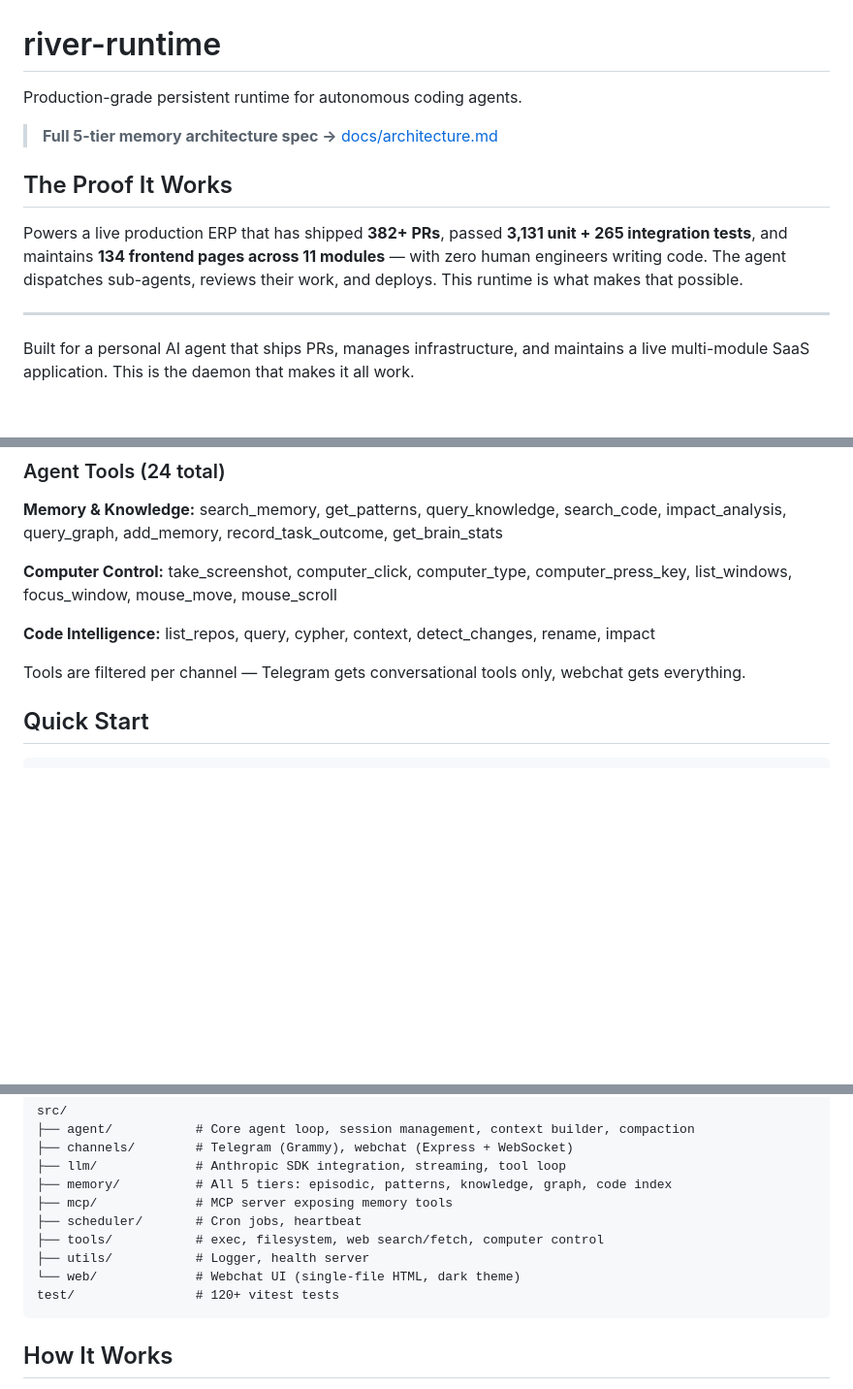
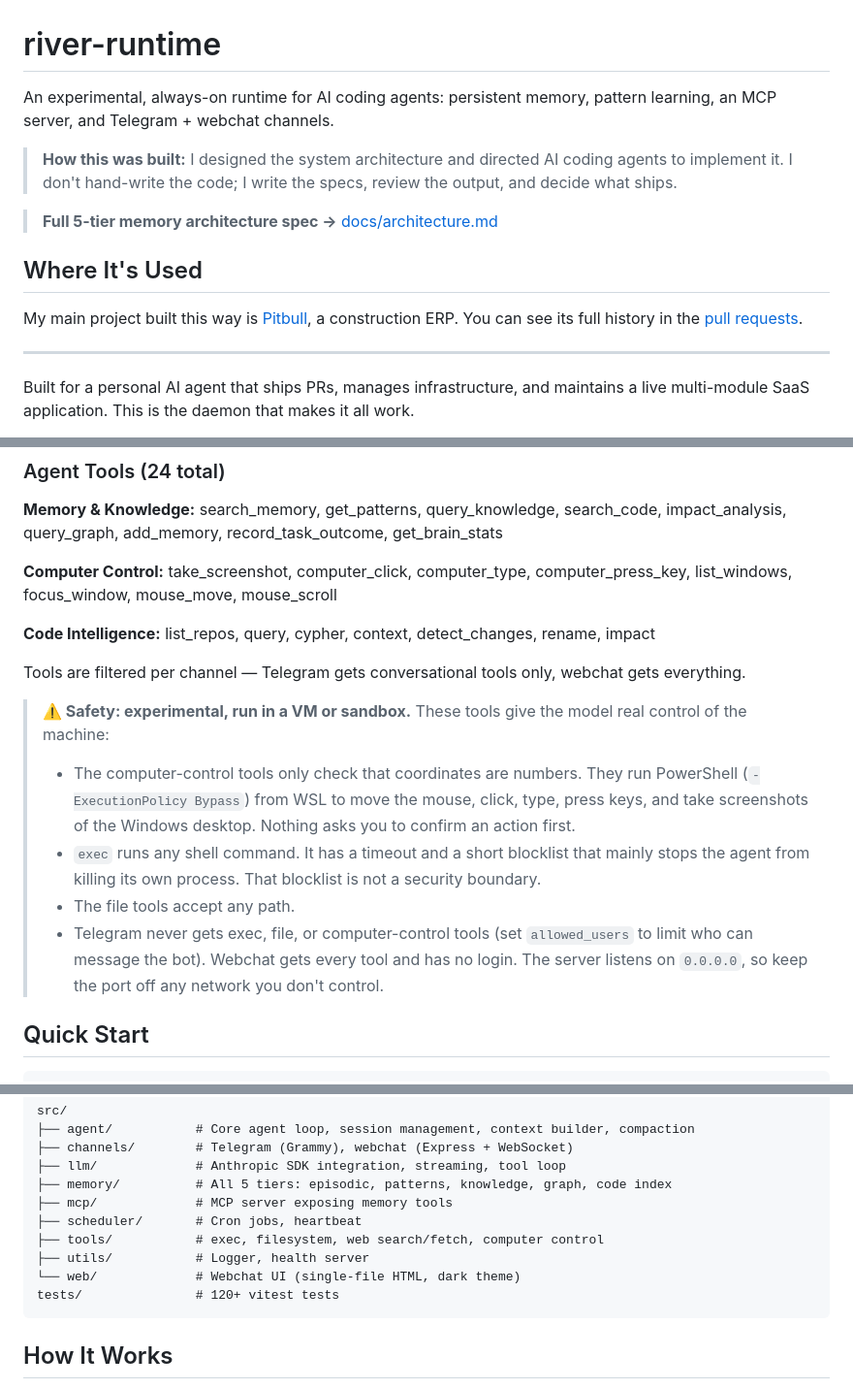
Before and after one commit to jgarrison929/river-runtime, a Markdown page: README.md, 3 parts joined by grey strips. Shown at 97% size. GitHub-like rendering; blank space fills up the shorter version.

Commit message:
README: honest framing, safety note, fix tests path, link license

````diff
--- a/README.md
+++ b/README.md
@@ -1,12 +1,14 @@
 # river-runtime
 
-Production-grade persistent runtime for autonomous coding agents.
+An experimental, always-on runtime for AI coding agents: persistent memory, pattern learning, an MCP server, and Telegram + webchat channels.
+
+> **How this was built:** I designed the system architecture and directed AI coding agents to implement it. I don't hand-write the code; I write the specs, review the output, and decide what ships.
 
 > **Full 5-tier memory architecture spec →** [docs/architecture.md](docs/architecture.md)
 
-## The Proof It Works
+## Where It's Used
 
-Powers a live production ERP that has shipped **382+ PRs**, passed **3,131 unit + 265 integration tests**, and maintains **134 frontend pages across 11 modules** — with zero human engineers writing code. The agent dispatches sub-agents, reviews their work, and deploys. This runtime is what makes that possible.
+My main project built this way is [Pitbull](https://github.com/jgarrison929/pitbull), a construction ERP. You can see its full history in the [pull requests](https://github.com/jgarrison929/pitbull/pulls?q=is%3Apr+is%3Amerged).
 
 ---
 
@@ -62,6 +64,12 @@ Webchat  ──┘        │           └── Memory (5-tier architecture)
 
 Tools are filtered per channel — Telegram gets conversational tools only, webchat gets everything.
 
+> **⚠️ Safety: experimental, run in a VM or sandbox.** These tools give the model real control of the machine:
+> - The computer-control tools only check that coordinates are numbers. They run PowerShell (`-ExecutionPolicy Bypass`) from WSL to move the mouse, click, type, press keys, and take screenshots of the Windows desktop. Nothing asks you to confirm an action first.
+> - `exec` runs any shell command. It has a timeout and a short blocklist that mainly stops the agent from killing its own process. That blocklist is not a security boundary.
+> - The file tools accept any path.
+> - Telegram never gets exec, file, or computer-control tools (set `allowed_users` to limit who can message the bot). Webchat gets every tool and has no login. The server listens on `0.0.0.0`, so keep the port off any network you don't control.
+
 ## Quick Start
 
 ```bash
@@ -113,7 +121,7 @@ src/
 ├── tools/           # exec, filesystem, web search/fetch, computer control
 ├── utils/           # Logger, health server
 └── web/             # Webchat UI (single-file HTML, dark theme)
-test/                # 120+ vitest tests
+tests/               # 120+ vitest tests
 ```
 
 ## How It Works
````
Also changed, not shown: other parts of README.md (+1 -1 lines).
